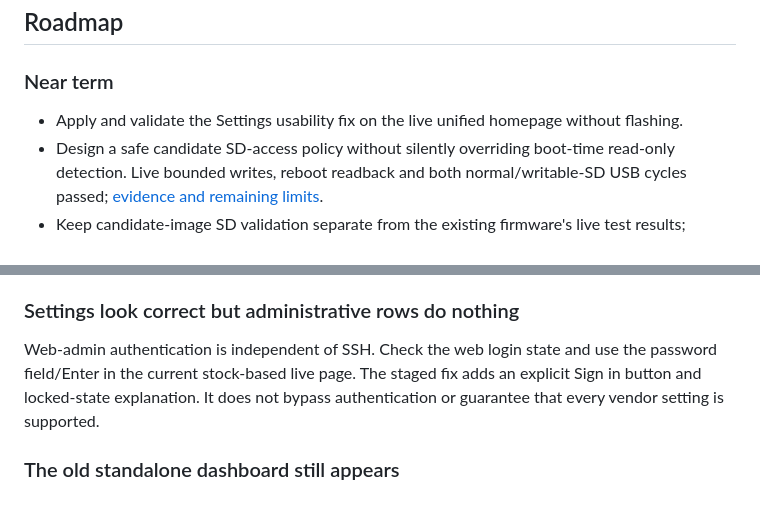
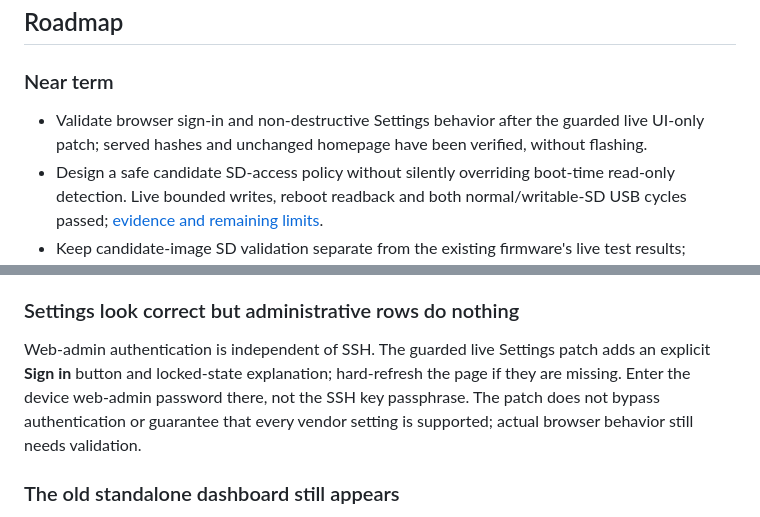
Before and after one commit to jayis1/nimbus-fieldkit, a Markdown page: README.md, 2 parts joined by grey strips. Drawn GitHub-style.

Commit message:
Record installed Settings UI patch and independent live asset verification

```diff
--- a/README.md
+++ b/README.md
@@ -604,7 +604,7 @@ Private backups are recovery material, not release assets. Release visibility an
 
 ### Near term
 
-- Apply and validate the Settings usability fix on the live unified homepage without flashing.
+- Validate browser sign-in and non-destructive Settings behavior after the guarded live UI-only patch; served hashes and unchanged homepage have been verified, without flashing.
 - Design a safe candidate SD-access policy without silently overriding boot-time read-only detection. Live bounded writes, reboot readback and both normal/writable-SD USB cycles passed; [evidence and remaining limits](docs/SD-VALIDATION.md).
 - Keep candidate-image SD validation separate from the existing firmware's live test results; retained-marker cleanup is still pending.
 - Pair GameHack through a reviewed downstream management path without exposing SSH globally.
@@ -641,7 +641,7 @@ The listener is restricted to `wlan1`; GameHack is expected on `wlan0`. This is
 
 ### Settings look correct but administrative rows do nothing
 
-Web-admin authentication is independent of SSH. Check the web login state and use the password field/Enter in the current stock-based live page. The staged fix adds an explicit Sign in button and locked-state explanation. It does not bypass authentication or guarantee that every vendor setting is supported.
+Web-admin authentication is independent of SSH. The guarded live Settings patch adds an explicit **Sign in** button and locked-state explanation; hard-refresh the page if they are missing. Enter the device web-admin password there, not the SSH key passphrase. The patch does not bypass authentication or guarantee that every vendor setting is supported; actual browser behavior still needs validation.
 
 ### The old standalone dashboard still appears
 
```
Also changed, not shown: docs/PRODUCTION-READINESS.md (+11 -2 lines).
